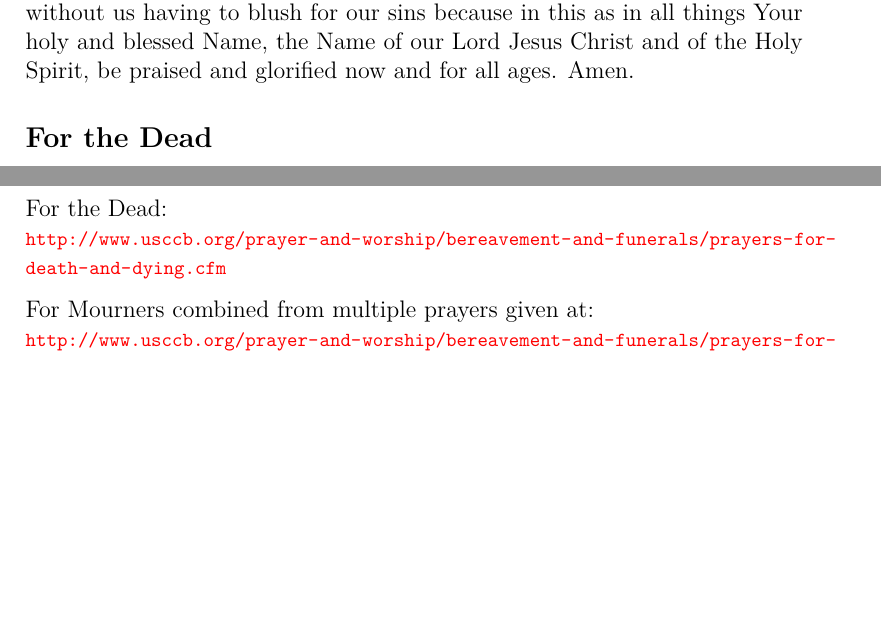
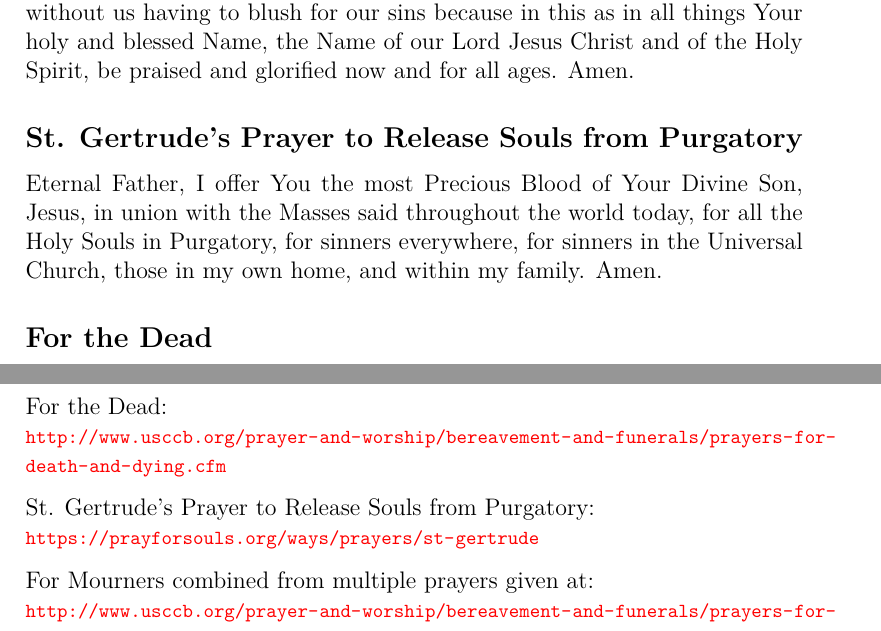
Before and after one commit to rfhermosillo/prayers, a LaTeX document (prayers.tex, which reads deceased.tex): two parts of pages 43 and 109 of 111, joined at a grey line, cut so that both start at the same text, the shorter picture padded with empty space. Compiled offline with pdfLaTeX.

Commit message:
added St. Gertrude's prayer for the Souls in Purgatory

```diff
--- a/deceased.tex
+++ b/deceased.tex
@@ -50,6 +50,10 @@ cancel our faults and their faults committed before You willingly or unwillingly
 Grant them rest.
 Forgive, O God, and pardon the voluntary and involuntary sins committed consciously or unconsciously by word, work, or omissions, by secret thoughts or publicly, deliberately or through error and which Your holy Name knows.
 Grant us a Christian ending without sin and unite us at the feet of Your elect when You Will, where You Will, and how You Will, without us having to blush for our sins because in this as in all things Your holy and blessed Name, the Name of our Lord Jesus Christ and of the Holy Spirit, be praised and glorified now and for all ages. Amen.
+
+\prayertitle{St. Gertrude's Prayer to Release Souls from Purgatory}
+\label{prayer:St_Gertrude_Purgatory}
+Eternal Father, I offer You the most Precious Blood of Your Divine Son, Jesus, in union with the Masses said throughout the world today, for all the Holy Souls in Purgatory, for sinners everywhere, for sinners in the Universal Church, those in my own home, and within my family. Amen.
 
 \prayertitle{For the Dead}
 \label{prayer:dead}
--- a/prayers.tex
+++ b/prayers.tex
@@ -219,6 +219,8 @@
 
 \nameref{prayer:dead}\urlsource{http://www.usccb.org/prayer-and-worship/bereavement-and-funerals/prayers-for-death-and-dying.cfm}
 
+\nameref{prayer:St_Gertrude_Purgatory}\urlsource{https://prayforsouls.org/ways/prayers/st-gertrude}
+
 \nameref{prayer:mourners} combined from multiple prayers given at\urlsource{http://www.usccb.org/prayer-and-worship/bereavement-and-funerals/prayers-for-death-and-dying.cfm}
 
 \nameref{prayer:poor_souls_purgatory}\urlsource{https://www.purgatorypeople.com/wp-content/uploads/2017/09/english_poorsoulscard.jpg}
```
